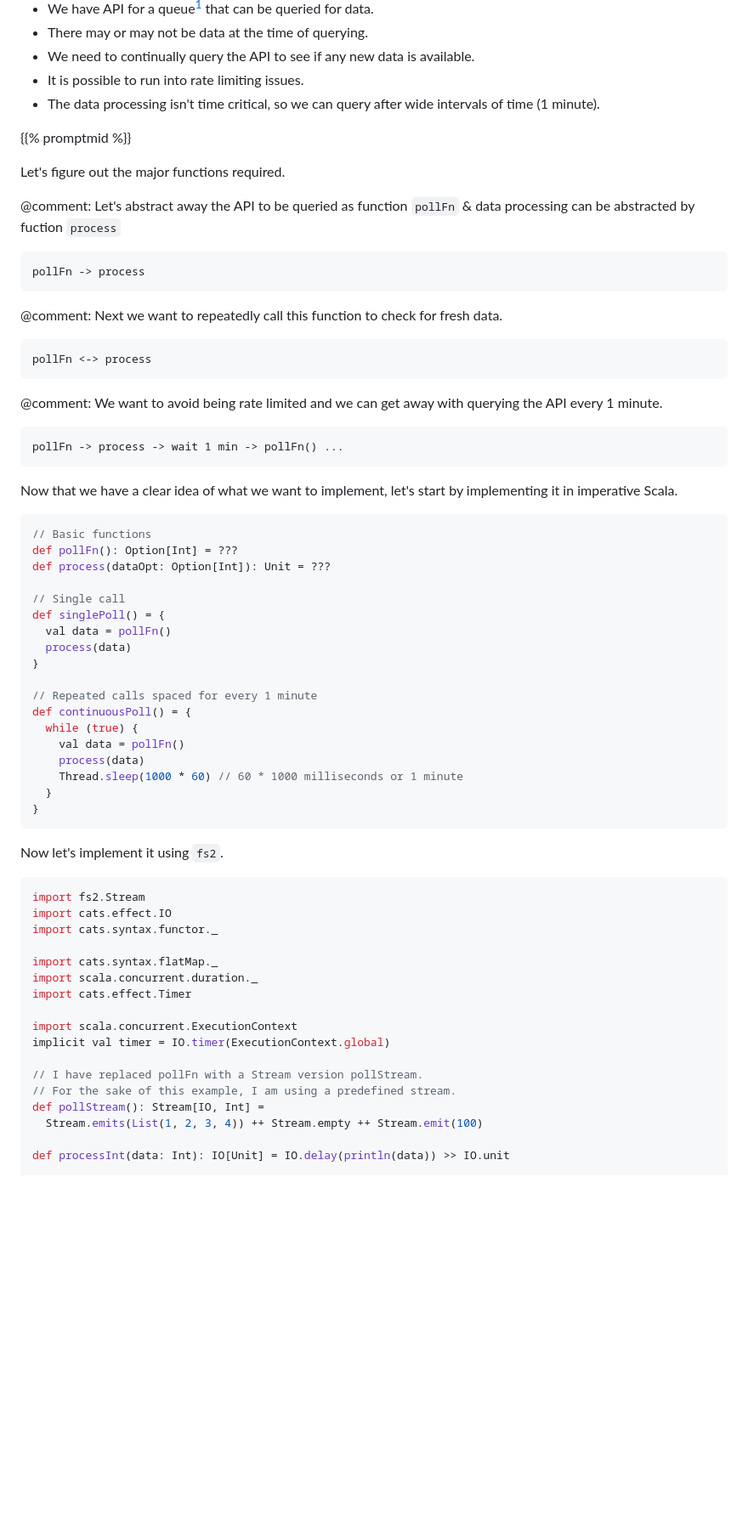
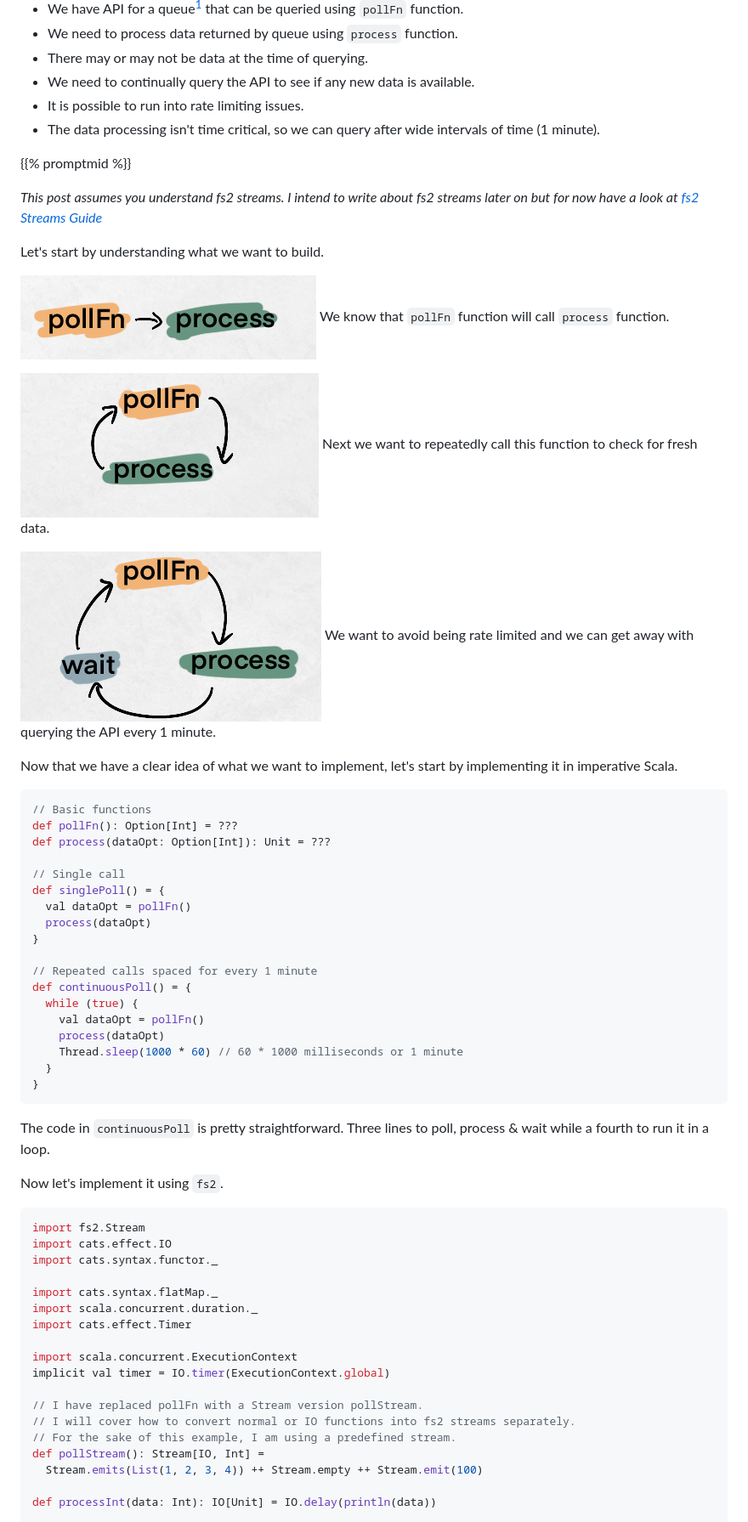
Before and after one commit to last-ent/last-ent.github.io, a Markdown page: posts/polling-in-fp.md, the part around the change printed below. Shown: that part at 85% size. Rendered like a GitHub page; pictures changed too: images/poll-to-fs2-flow2.png (added), images/poll-to-fs2-loop.png (added), images/poll-to-fs2-wait-loop.png (added); blank space fills up the shorter version.

Commit message:
Polling with FS2

````diff
--- a/posts/polling-in-fp.md
+++ b/posts/polling-in-fp.md
@@ -7,13 +7,15 @@
 .. link:
 .. description:
 .. type: text
+.. status: draft
 -->
 
 In this post, let's look at how to poll a system using a Stream.
 
 Let's use the following problem statement.
 
-- We have API for a queue[^0] that can be queried for data.
+- We have API for a queue[^0] that can be queried using `pollFn` function.
+- We need to process data returned by queue using `process` function.
 - There may or may not be data at the time of querying.
 - We need to continually query the API to see if any new data is available.
 - It is possible to run into rate limiting issues.
@@ -21,22 +23,16 @@ Let's use the following problem statement.
 
 {{% promptmid %}}
 
-Let's figure out the major functions required.
+_This post assumes you understand fs2 streams. I intend to write about fs2 streams later on but for now have a look at [fs2 Streams Guide](https://fs2.io/guide.html)_
 
-@comment: Let's abstract away the API to be queried as function `pollFn` & data processing can be abstracted by fuction `process`
-```diagram
-pollFn -> process
-```
+Let's start by understanding what we want to build.
 
-@comment: Next we want to repeatedly call this function to check for fresh data.
-```diagram
-pollFn <-> process
-```
+![1](/images/poll-to-fs2-flow2.png) We know that `pollFn` function will call `process` function.
 
-@comment: We want to avoid being rate limited and we can get away with querying the API every 1 minute.
-```diagram
-pollFn -> process -> wait 1 min -> pollFn() ...
-```
+![2](/images/poll-to-fs2-loop.png) Next we want to repeatedly call this function to check for fresh data.
+
+![3](/images/poll-to-fs2-wait-loop.png) We want to avoid being rate limited and we can get away with querying the API every 1 minute.
+
 Now that we have a clear idea of what we want to implement, let's start by implementing it in imperative Scala.
 
 ```scala
@@ -46,19 +42,21 @@ def process(dataOpt: Option[Int]): Unit = ???
 
 // Single call
 def singlePoll() = {
-  val data = pollFn()
-  process(data)
+  val dataOpt = pollFn()
+  process(dataOpt)
 }
 
 // Repeated calls spaced for every 1 minute
 def continuousPoll() = {
   while (true) {
-    val data = pollFn()
-    process(data)
+    val dataOpt = pollFn()
+    process(dataOpt)
     Thread.sleep(1000 * 60) // 60 * 1000 milliseconds or 1 minute
   }
 }
 ```
+
+The code in `continuousPoll` is pretty straightforward. Three lines to poll, process & wait while a fourth to run it in a loop.
 
 Now let's implement it using `fs2`.
 
@@ -75,11 +73,12 @@ import scala.concurrent.ExecutionContext
 implicit val timer = IO.timer(ExecutionContext.global)
 
 // I have replaced pollFn with a Stream version pollStream.
+// I will cover how to convert normal or IO functions into fs2 streams separately.
 // For the sake of this example, I am using a predefined stream.
 def pollStream(): Stream[IO, Int] =
   Stream.emits(List(1, 2, 3, 4)) ++ Stream.empty ++ Stream.emit(100)
 
-def processInt(data: Int): IO[Unit] = IO.delay(println(data)) >> IO.unit
+def processInt(data: Int): IO[Unit] = IO.delay(println(data))
 
 def pollStreamForever(): Stream[IO, Int] =
   pollStream()
````
Also changed, not shown: other parts of posts/polling-in-fp.md (+6 -6 lines), images/poll-to-fs2-flow.png (added).
